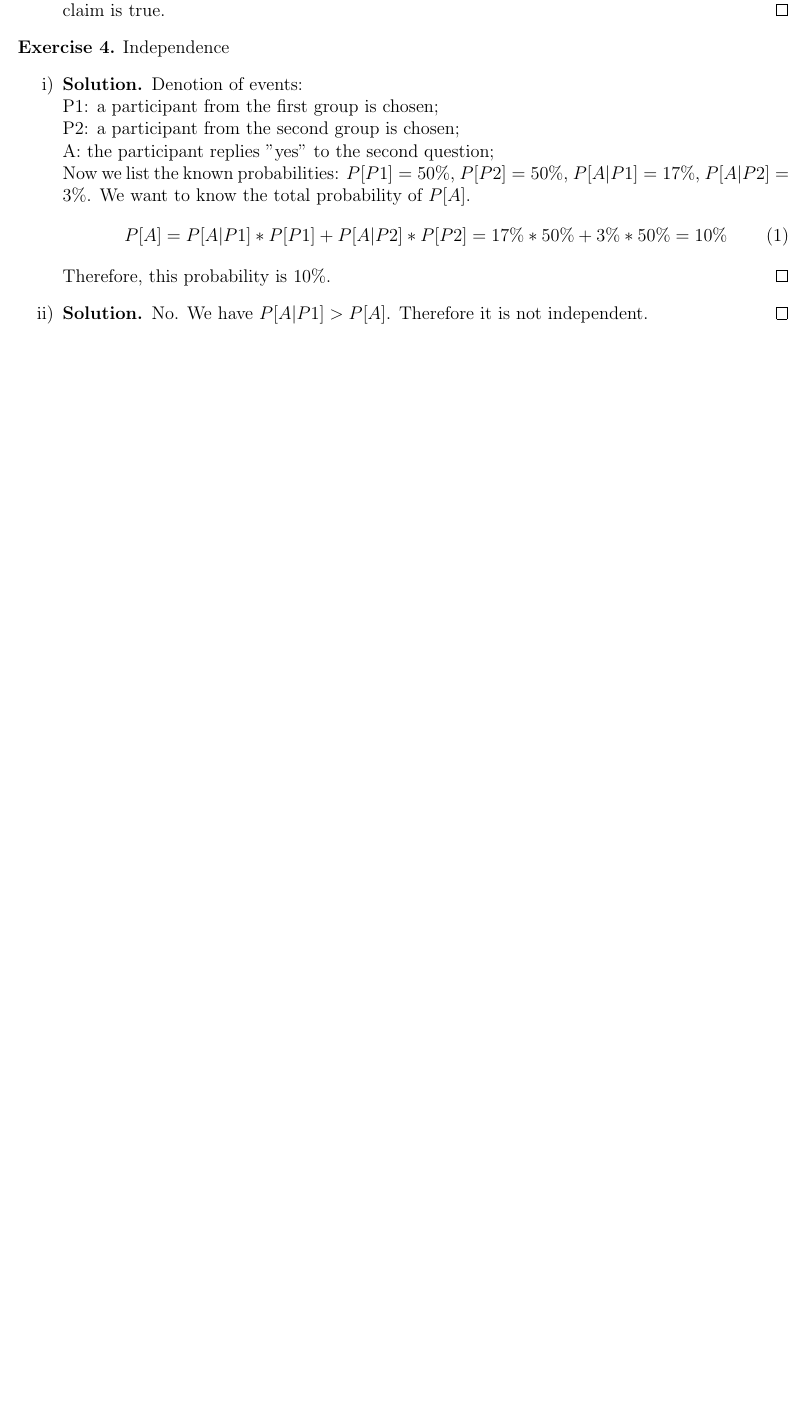
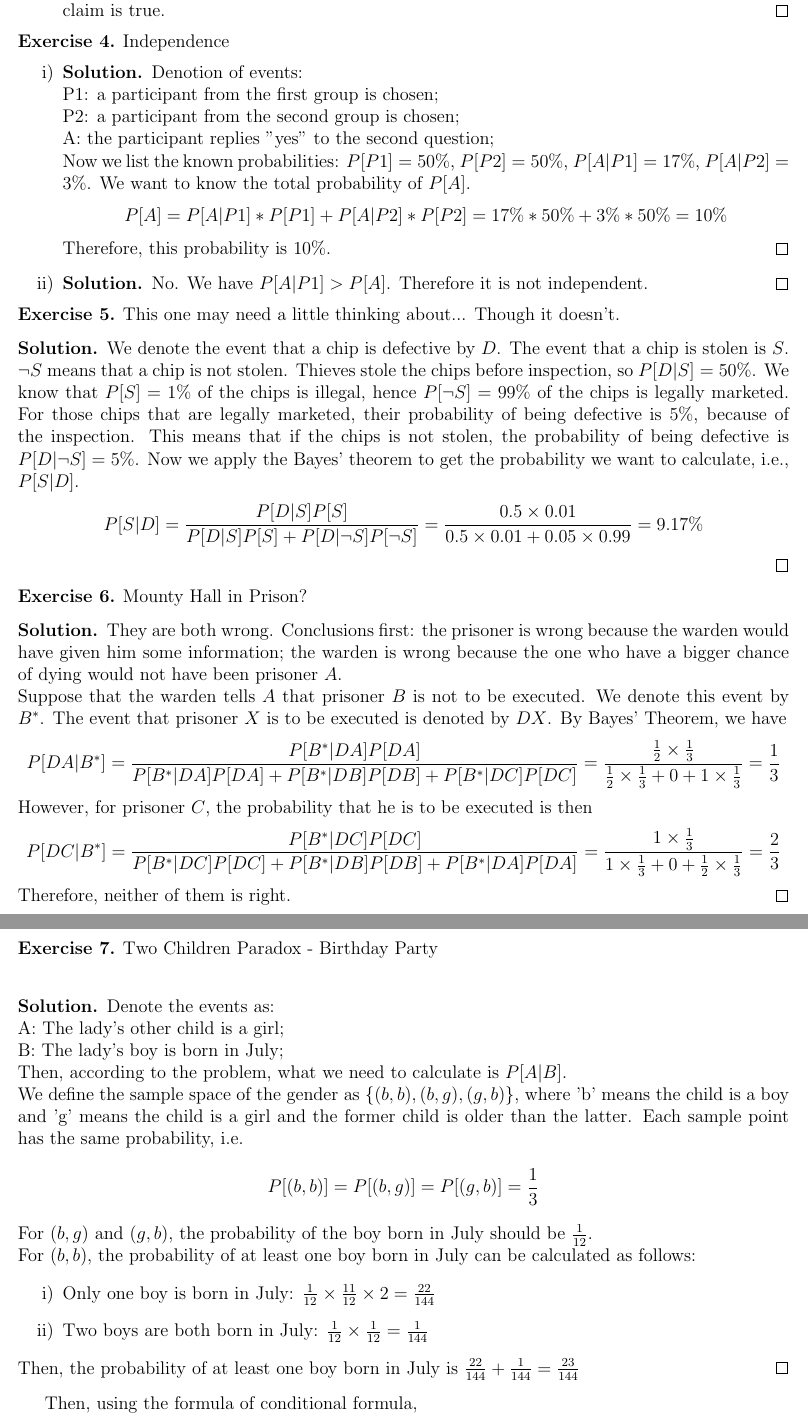
Before and after one commit to werewolf-ytc/VE401_Assignment, a LaTeX document (A1/A1.tex): part of page 3 of 3 before the commit and two parts of pages 3 and 4 of 4 after it, the two joined at a grey line, cut so that both start at the same text, the shorter picture padded with empty space. Compiled offline with pdfLaTeX.

Commit message:
做到第七题

```diff
--- a/A1/A1.tex
+++ b/A1/A1.tex
@@ -101,3 +104,46 @@ Some Routine Calculations
         \end{solution}
     \end{enumerate}
 \end{exercise}
+\begin{exercise}
+    This one may need a little thinking about... Though it doesn't.
+    \begin{solution}
+        We denote the event that a chip is defective by $D$. The event that a chip is stolen is $S$. $\neg S$ means that a chip is not stolen. Thieves stole the chips before inspection, so $P[D|S]=50\% $. We know that $P[S]=1\%$ of the chips is illegal, hence $P[\neg S] = 99\%$ of the chips is legally marketed. For those chips that are legally marketed, their probability of being defective is $5\%$, because of the inspection. This means that if the chips is not stolen, the probability of being defective is $P[D|\neg S]=5\%$. Now we apply the Bayes' theorem to get the probability we want to calculate, i.e., $P[S|D]$.
+        \begin{equation*}
+            P[S|D]=\frac{P[D|S]P[S]}{P[D|S]P[S]+P[D|\neg S]P[\neg S]}=\frac{0.5\times 0.01}{0.5\times 0.01+0.05\times 0.99}=9.17\%
+        \end{equation*}
+    \end{solution}
+\end{exercise}
+\begin{exercise}
+    Mounty Hall in Prison?
+    \begin{solution}
+        They are both wrong. Conclusions first: the prisoner is wrong because the warden would have given him some information; the warden is wrong because the one who have a bigger chance of dying would not have been prisoner $A$.
+        \newline Suppose that the warden tells $A$ that prisoner $B$ is not to be executed. We denote this event by $B^*$. The event that prisoner $X$ is to be executed is denoted by $DX$. By Bayes' Theorem, we have
+        \begin{equation*}
+            P[DA|B^*]=\frac{P[B^*|DA]P[DA]}{P[B^*|DA]P[DA]+P[B^*|DB]P[DB]+P[B^*|DC]P[DC]}=\frac{\frac{1}{2}\times \frac{1}{3}}{\frac{1}{2}\times \frac{1}{3}+0+1\times \frac{1}{3}}=\frac{1}{3}
+        \end{equation*}
+        However, for prisoner $C$, the probability that he is to be executed is then
+        \begin{equation*}
+            P[DC|B^*]=\frac{P[B^*|DC]P[DC]}{P[B^*|DC]P[DC]+P[B^*|DB]P[DB]+P[B^*|DA]P[DA]}=\frac{1\times \frac{1}{3}}{1\times \frac{1}{3}+0+\frac{1}{2}\times \frac{1}{3}}=\frac{2}{3}
+        \end{equation*}
+        Therefore, neither of them is right.
+    \end{solution}
+\end{exercise}
+\begin{exercise}
+   Two Children Paradox - Birthday Party\\
+   \begin{solution}
+Denote the events as:\\
+A: The lady's other child is a girl;\\
+B: The lady's boy is born in July;\\
+Then, according to the problem, what we need to calculate is $P[A|B]$.\\
+We define the sample space of the gender as $\{(b,b),(b,g),(g,b)\}$, where 'b' means the child is a boy and 'g' means the child is a girl and the former child is older than the latter. Each sample point has the same probability, i.e. $$P[(b,b)]=P[(b,g)]=P[(g,b)]=\frac{1}{3}$$
+For $(b,g)$ and $(g,b)$, the probability of the boy born in July should be $\frac{1}{12}$.\\
+For $(b,b)$, the probability of at least one boy born in July can be calculated as follows:
+\begin{enumerate}[label=\roman*)]
+    \item Only one boy is born in July: $\frac{1}{12}\times\frac{11}{12}\times 2=\frac{22}{144}$
+    \item Two boys are both born in July: $\frac{1}{12}\times\frac{1}{12}=\frac{1}{144}$
+\end{enumerate}
+Then, the probability of at least one boy born in July is $\frac{22}{144}+\frac{1}{144}=\frac{23}{144}$
+   \end{solution}
+
+Then, using the formula of conditional formula,
+\begin{align*}
@@ -104 +154,2 @@ Some Routine Calculations
+    \end{exercise}
 \end{document}
```
Also changed, not shown: A1/A1.pdf, A1/A1.tex (13 more changed lines).
